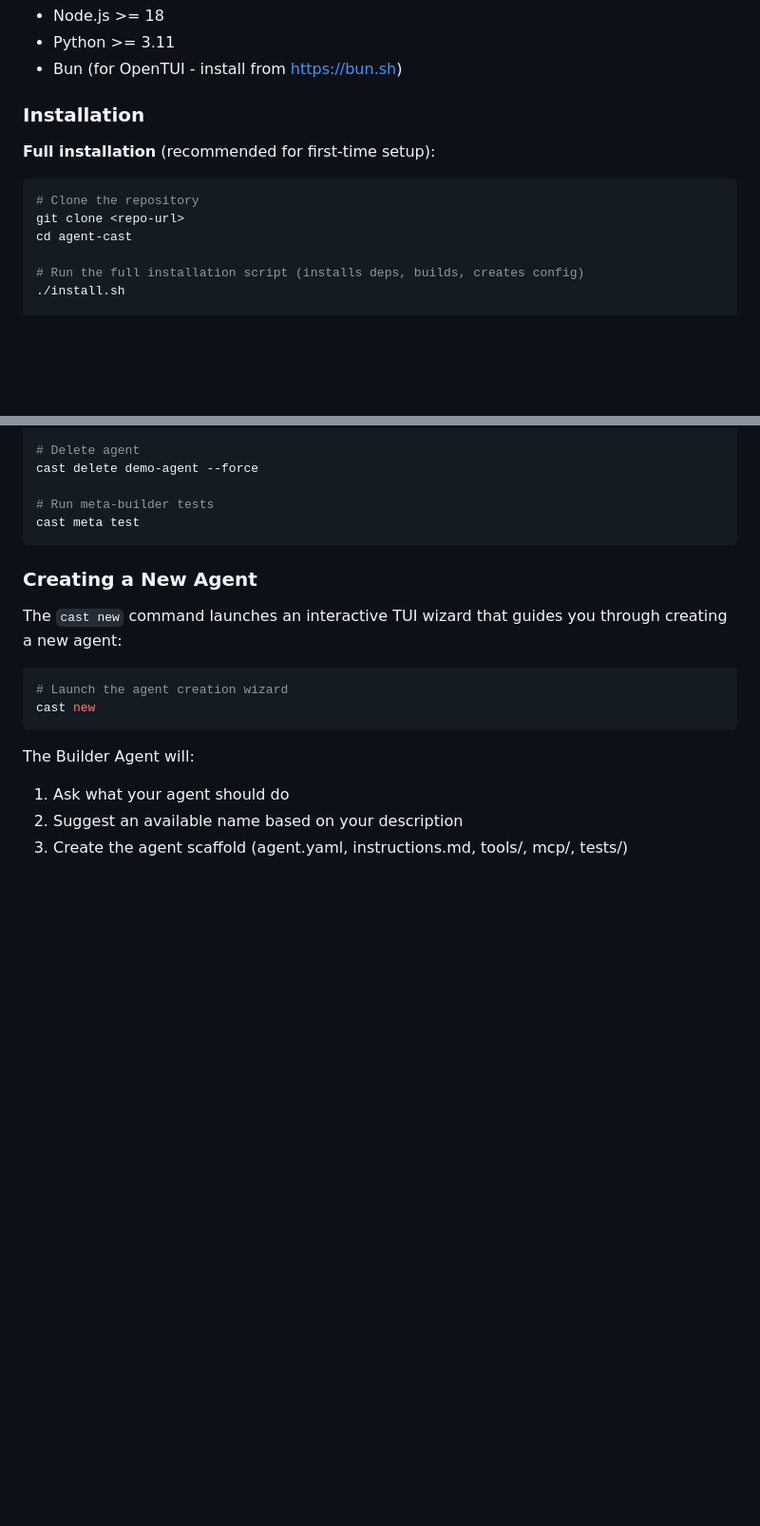
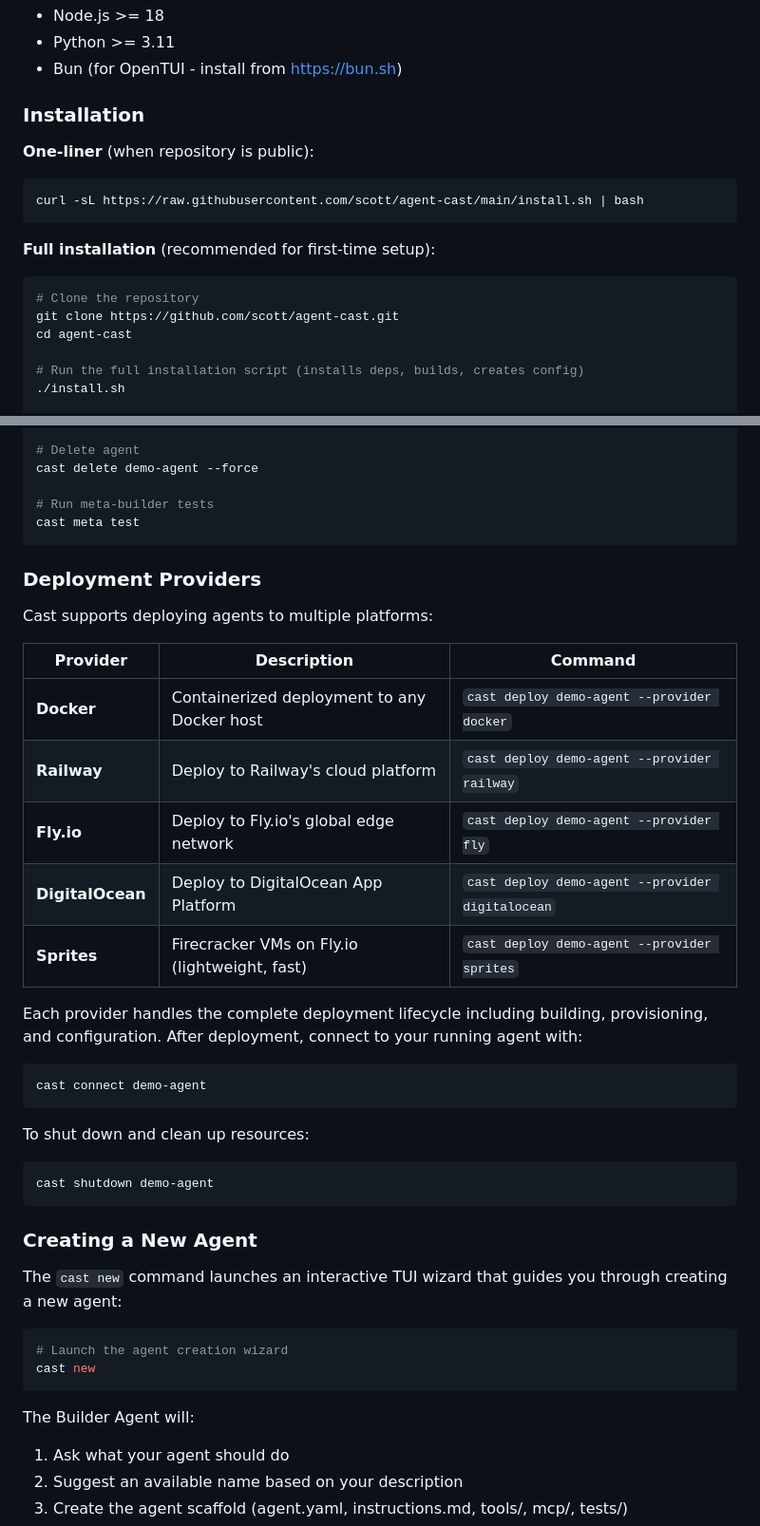
Before and after one commit to scott/castagent, a Markdown page: README.md, 2 parts joined by grey strips. Shown at 95% size. GitHub-like rendering; blank space fills up the shorter version.

````diff
--- a/README.md
+++ b/README.md
@@ -19,10 +59,15 @@ Cast is a CLI+TUI application that helps developers create, test, and deploy AI
 
 ### Installation
 
+**One-liner** (when repository is public):
+```bash
+curl -sL https://raw.githubusercontent.com/scott/agent-cast/main/install.sh | bash
+```
+
 **Full installation** (recommended for first-time setup):
 ```bash
 # Clone the repository
-git clone <repo-url>
+git clone https://github.com/scott/agent-cast.git
 cd agent-cast
 
 # Run the full installation script (installs deps, builds, creates config)
@@ -104,6 +149,29 @@ cast delete demo-agent --force
 
 # Run meta-builder tests
 cast meta test
+```
+
+### Deployment Providers
+
+Cast supports deploying agents to multiple platforms:
+
+| Provider | Description | Command |
+|----------|-------------|---------|
+| **Docker** | Containerized deployment to any Docker host | `cast deploy demo-agent --provider docker` |
+| **Railway** | Deploy to Railway's cloud platform | `cast deploy demo-agent --provider railway` |
+| **Fly.io** | Deploy to Fly.io's global edge network | `cast deploy demo-agent --provider fly` |
+| **DigitalOcean** | Deploy to DigitalOcean App Platform | `cast deploy demo-agent --provider digitalocean` |
+| **Sprites** | Firecracker VMs on Fly.io (lightweight, fast) | `cast deploy demo-agent --provider sprites` |
+
+Each provider handles the complete deployment lifecycle including building, provisioning, and configuration. After deployment, connect to your running agent with:
+
+```bash
+cast connect demo-agent
+```
+
+To shut down and clean up resources:
+```bash
+cast shutdown demo-agent
 ```
 
 ### Creating a New Agent
````
Also changed, not shown: other parts of README.md (+42 -2 lines).
